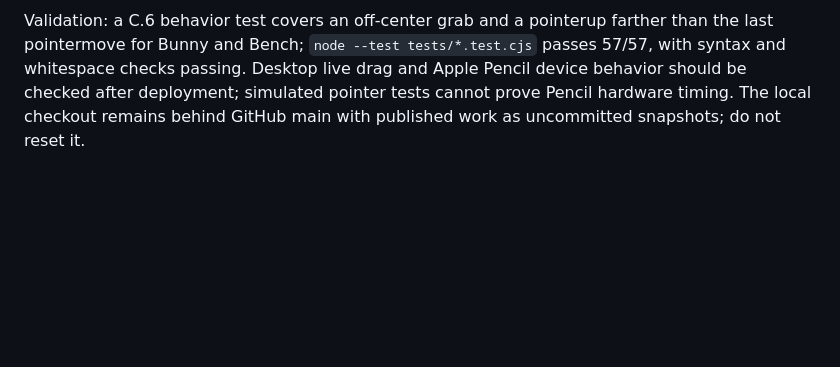
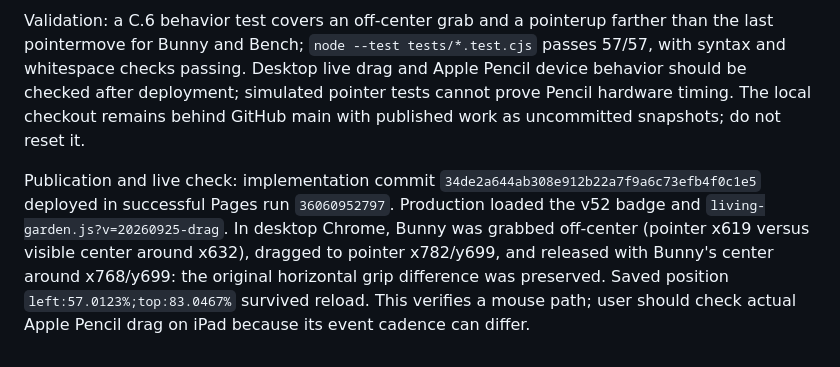
Before and after one commit to nagaita-family/miori-word-garden, a Markdown page: HANDOFF.md, the part around the change. Drawn GitHub-style; blank space fills up the shorter version.

Commit message:
Record v52 Pages deployment and direct drag QA

```diff
--- a/HANDOFF.md
+++ b/HANDOFF.md
@@ -187,3 +187,5 @@ Verification/deployment checkpoint: full regression 37/37 on the initial C.6 imp
 User's 11-second Bunny recording after v51 showed the Bunny visibly trailing the pointer while dragged, although Move freely worked. Direct dragging now starts from the character's rendered center and retains the pointer's original grip offset. This matters when the Bunny is already moving under its idle/action transition or is grabbed away from its center. Pointer movement uses the newest coalesced coordinate if available; releasing applies the pointerup coordinates before either saving an empty-ground position or invoking the item reaction. The same final-release correction applies to draggable items and houses. Existing overlapping-item hit ordering, Garage, Look Inside and saved Garden positions remain in place. No learning state or migration changes.
 
 Validation: a C.6 behavior test covers an off-center grab and a pointerup farther than the last pointermove for Bunny and Bench; `node --test tests/*.test.cjs` passes 57/57, with syntax and whitespace checks passing. Desktop live drag and Apple Pencil device behavior should be checked after deployment; simulated pointer tests cannot prove Pencil hardware timing. The local checkout remains behind GitHub main with published work as uncommitted snapshots; do not reset it.
+
+Publication and live check: implementation commit `34de2a644ab308e912b22a7f9a6c73efb4f0c1e5` deployed in successful Pages run `36060952797`. Production loaded the v52 badge and `living-garden.js?v=20260925-drag`. In desktop Chrome, Bunny was grabbed off-center (pointer x619 versus visible center around x632), dragged to pointer x782/y699, and released with Bunny's center around x768/y699: the original horizontal grip difference was preserved. Saved position `left:57.0123%;top:83.0467%` survived reload. This verifies a mouse path; user should check actual Apple Pencil drag on iPad because its event cadence can differ.
```
